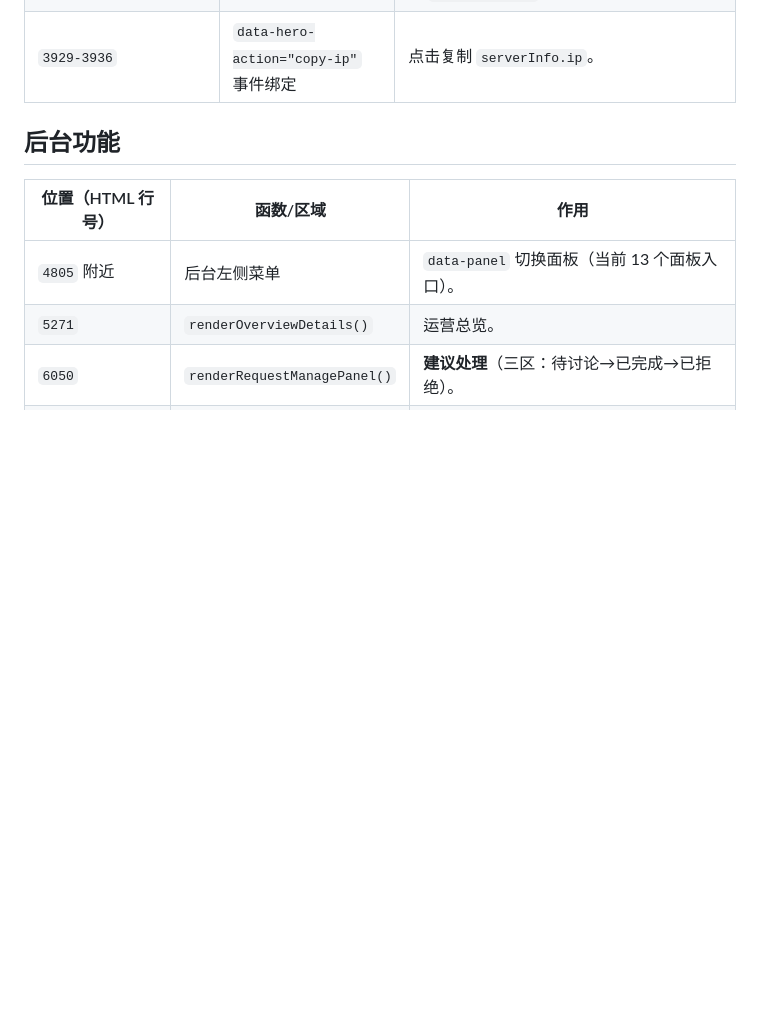
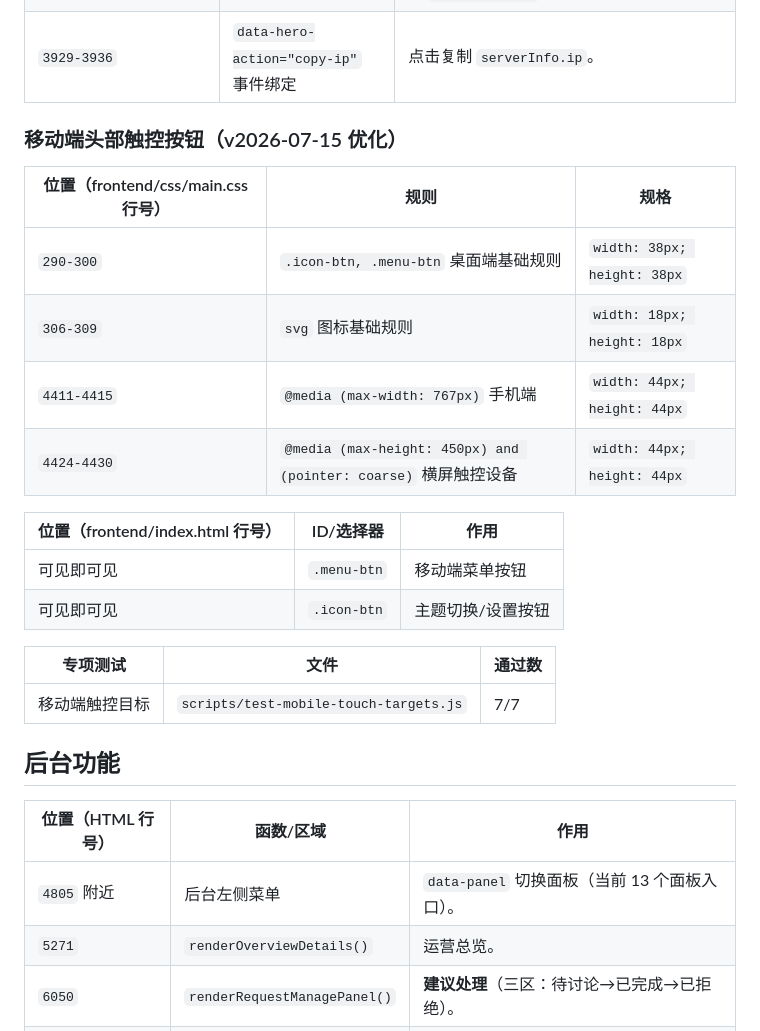
Before and after one commit to Lucifer-141020/ERP-SCUM, a Markdown page: 代码地图.md, the part around the change. Rendered like a GitHub page; blank space fills up the shorter version.

Commit message:
docs: record mobile touch target fixes

```diff
--- a/代码地图.md
+++ b/代码地图.md
@@ -63,6 +63,24 @@
 | `738` | `copyHeroText()` | 兼容复制函数（`navigator.clipboard.writeText` + `execCommand('copy')` 降级）。 |
 | `1999-2015` | `renderHero()` | 渲染头图信息，同步 `serverInfo.joinUrl` 到 `heroGroupLink`。 |
 | `3929-3936` | `data-hero-action="copy-ip"` 事件绑定 | 点击复制 `serverInfo.ip`。 |
+
+### 移动端头部触控按钮（v2026-07-15 优化）
+
+| 位置（frontend/css/main.css 行号） | 规则 | 规格 |
+| --- | --- | --- |
+| `290-300` | `.icon-btn, .menu-btn` 桌面端基础规则 | `width: 38px; height: 38px` |
+| `306-309` | `svg` 图标基础规则 | `width: 18px; height: 18px` |
+| `4411-4415` | `@media (max-width: 767px)` 手机端 | `width: 44px; height: 44px` |
+| `4424-4430` | `@media (max-height: 450px) and (pointer: coarse)` 横屏触控设备 | `width: 44px; height: 44px` |
+
+| 位置（frontend/index.html 行号） | ID/选择器 | 作用 |
+| --- | --- | --- |
+| 可见即可见 | `.menu-btn` | 移动端菜单按钮 |
+| 可见即可见 | `.icon-btn` | 主题切换/设置按钮 |
+
+| 专项测试 | 文件 | 通过数 |
+| --- | --- | --- |
+| 移动端触控目标 | `scripts/test-mobile-touch-targets.js` | 7/7 |
 
 ## 后台功能
 
```
Also changed, not shown: 更新日志.md (+75 -2 lines).
